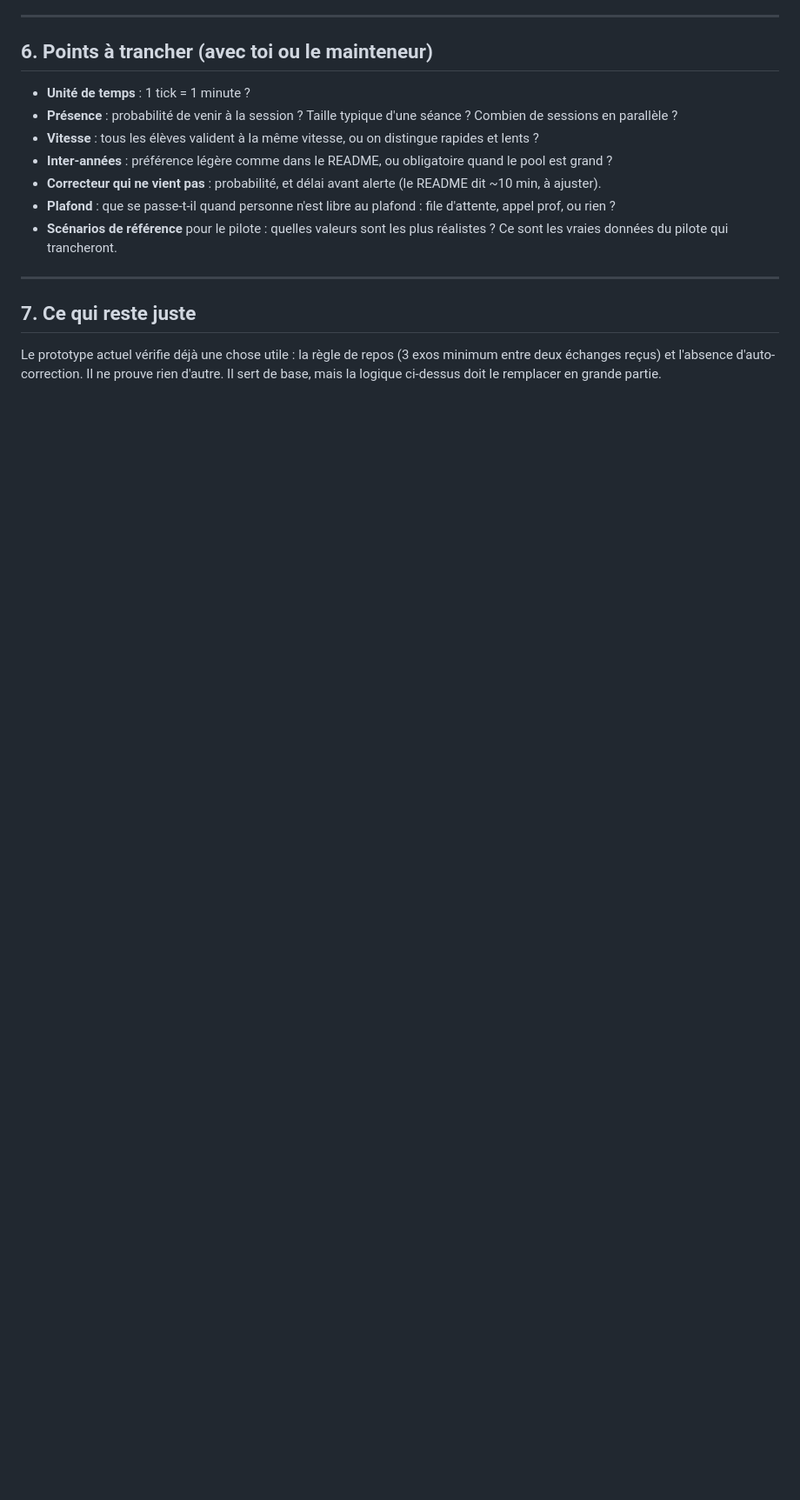
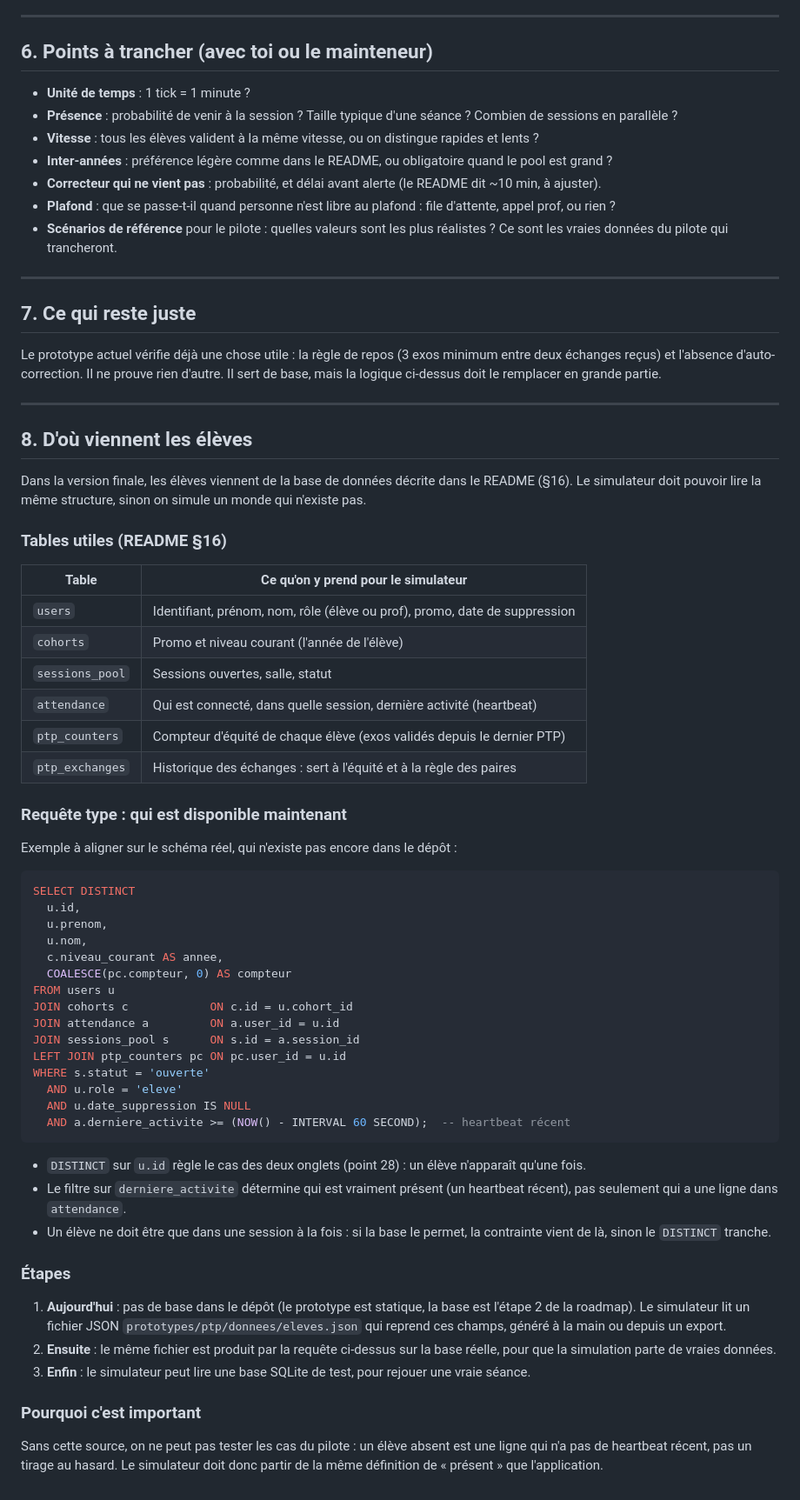
Before and after one commit to zaderlyl/piscine, a Markdown page: prototypes/ptp/LOGIQUE.md, the part around one of its changes. Shown at 87% size. Drawn GitHub-style; blank space fills up the shorter version.

Commit message:
docs: Ajoute les doublons et l'origine des élèves au document PTP

````diff
--- a/prototypes/ptp/LOGIQUE.md
+++ b/prototypes/ptp/LOGIQUE.md
@@ -135,3 +142,56 @@ Ordre des demandes : **mélangé à chaque tick**.
 ## 7. Ce qui reste juste
 
 Le prototype actuel vérifie déjà une chose utile : la règle de repos (3 exos minimum entre deux échanges reçus) et l'absence d'auto-correction. Il ne prouve rien d'autre. Il sert de base, mais la logique ci-dessus doit le remplacer en grande partie.
+
+---
+
+## 8. D'où viennent les élèves
+
+Dans la version finale, les élèves viennent de la base de données décrite dans le README (§16). Le simulateur doit pouvoir lire la même structure, sinon on simule un monde qui n'existe pas.
+
+### Tables utiles (README §16)
+
+| Table | Ce qu'on y prend pour le simulateur |
+|---|---|
+| `users` | Identifiant, prénom, nom, rôle (élève ou prof), promo, date de suppression |
+| `cohorts` | Promo et niveau courant (l'année de l'élève) |
+| `sessions_pool` | Sessions ouvertes, salle, statut |
+| `attendance` | Qui est connecté, dans quelle session, dernière activité (heartbeat) |
+| `ptp_counters` | Compteur d'équité de chaque élève (exos validés depuis le dernier PTP) |
+| `ptp_exchanges` | Historique des échanges : sert à l'équité et à la règle des paires |
+
+### Requête type : qui est disponible maintenant
+
+Exemple à aligner sur le schéma réel, qui n'existe pas encore dans le dépôt :
+
+```sql
+SELECT DISTINCT
+  u.id,
+  u.prenom,
+  u.nom,
+  c.niveau_courant AS annee,
+  COALESCE(pc.compteur, 0) AS compteur
+FROM users u
+JOIN cohorts c            ON c.id = u.cohort_id
+JOIN attendance a         ON a.user_id = u.id
+JOIN sessions_pool s      ON s.id = a.session_id
+LEFT JOIN ptp_counters pc ON pc.user_id = u.id
+WHERE s.statut = 'ouverte'
+  AND u.role = 'eleve'
+  AND u.date_suppression IS NULL
+  AND a.derniere_activite >= (NOW() - INTERVAL 60 SECOND);  -- heartbeat récent
+```
+
+- `DISTINCT` sur `u.id` règle le cas des deux onglets (point 28) : un élève n'apparaît qu'une fois.
+- Le filtre sur `derniere_activite` détermine qui est vraiment présent (un heartbeat récent), pas seulement qui a une ligne dans `attendance`.
+- Un élève ne doit être que dans une session à la fois : si la base le permet, la contrainte vient de là, sinon le `DISTINCT` tranche.
+
+### Étapes
+
+1. **Aujourd'hui** : pas de base dans le dépôt (le prototype est statique, la base est l'étape 2 de la roadmap). Le simulateur lit un fichier JSON `prototypes/ptp/donnees/eleves.json` qui reprend ces champs, généré à la main ou depuis un export.
+2. **Ensuite** : le même fichier est produit par la requête ci-dessus sur la base réelle, pour que la simulation parte de vraies données.
+3. **Enfin** : le simulateur peut lire une base SQLite de test, pour rejouer une vraie séance.
+
+### Pourquoi c'est important
+
+Sans cette source, on ne peut pas tester les cas du pilote : un élève absent est une ligne qui n'a pas de heartbeat récent, pas un tirage au hasard. Le simulateur doit donc partir de la même définition de « présent » que l'application.
````
Also changed, not shown: other parts of prototypes/ptp/LOGIQUE.md (+7 -0 lines).
